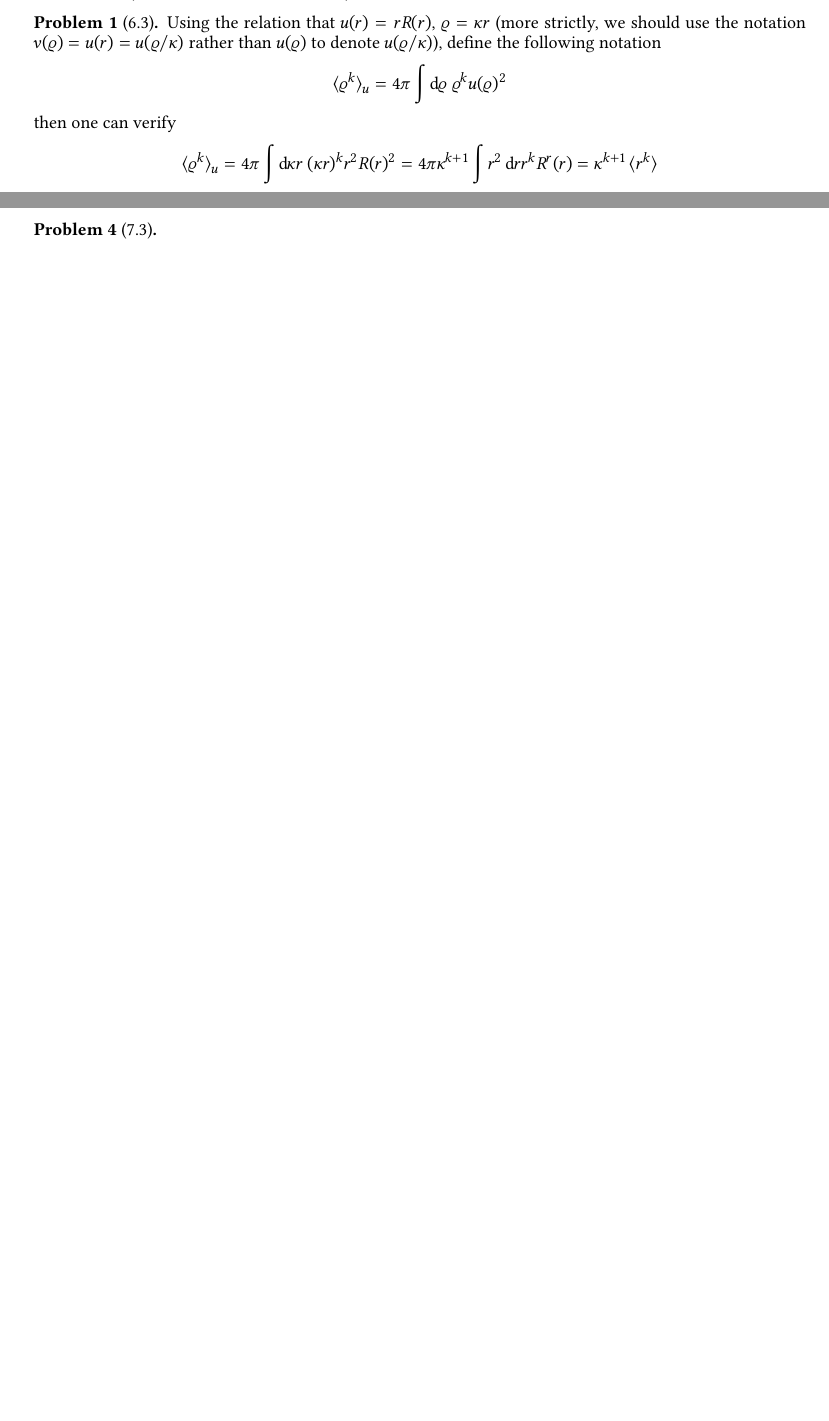
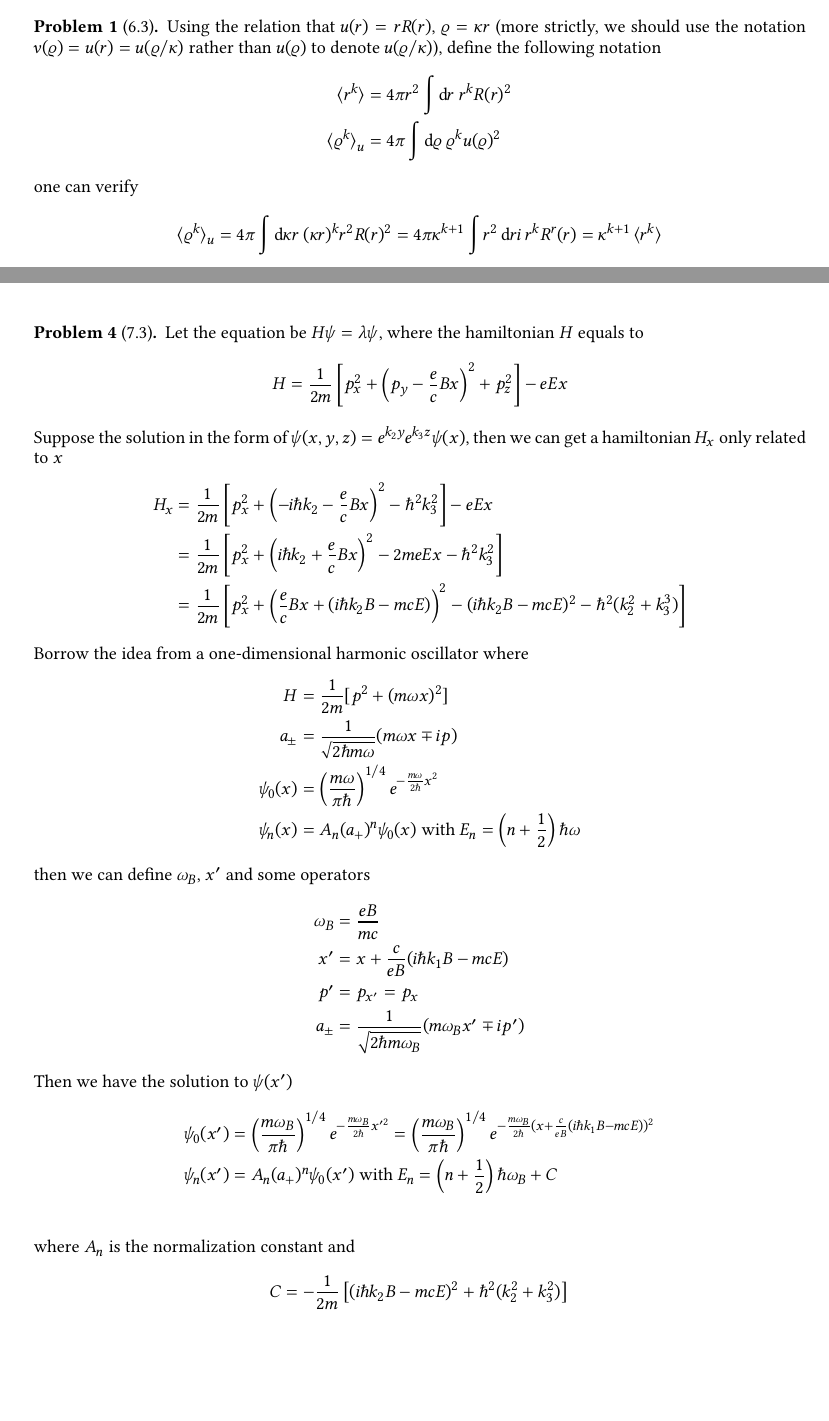
Before and after one commit to haoran0115/PHY5410-FA22, a LaTeX problem sheet (Assignment 4/PHY5410_HW04.tex): two parts of pages 1 and 4 of 4 before the commit and two parts of pages 1 and 5 of 5 after it, joined at a grey line, cut so that both start at the same text, the shorter picture padded with empty space. Compiled offline with XeLaTeX.

Commit message:
hw04 update

```diff
--- a/Assignment 4/PHY5410_HW04.tex
+++ b/Assignment 4/PHY5410_HW04.tex
@@ -176,12 +176,13 @@ Using the relation that $u(r) = rR(r)$, $\varrho=\kappa r$
 to denote $u(\varrho/\kappa)$),
 define the following notation
 \begin{align*}
+    \braket{r^k} &= 4\pi r^2\int\d r\ r^k R(r)^2\\
     \braket{\varrho^k}_u &= 4\pi\int\d \varrho\ \varrho^k u(\varrho)^2
 \end{align*}
-then one can verify
+one can verify
 \begin{align*}
     \braket{\varrho^k}_u &= 4\pi\int\d \kappa r\ (\kappa r)^k r^2 R(r)^2
-    =4\pi\kappa^{k+1} \int r^2\d r r^kR^r(r) = \kappa^{k+1}\braket{r^k}
+    =4\pi\kappa^{k+1} \int r^2\d ri\ r^kR^r(r) = \kappa^{k+1}\braket{r^k}
 \end{align*}
 Using the differential equation
 \begin{align}
@@ -453,6 +454,58 @@ Hence $\partial_t \psi^*\psi + \nabla\cdot\mathbf{j} = 0$.
 
 
 \begin{problem}[7.3]
+Let the equation be $H\psi = \lambda\psi$, where the hamiltonian $H$ equals to
+\begin{align*}
+    H &= \frac{1}{2m} \left[p_x^2 + \left(p_y - \frac{e}{c}Bx\right)^2 + p_z^2
+    \right] - eEx
+\end{align*}
+Suppose the solution in the form of $\psi(x, y, z) = e^{k_2y}e^{k_3z}\psi(x)$, then we can get
+a hamiltonian $H_x$ only related to $x$
+\begin{align*}
+    H_x &=
+    \frac{1}{2m}\left[
+    p_x^2 + \left(-i\hbar k_2 - \frac{e}{c}Bx\right)^2 - \hbar^2k_3^2
+    \right] - eEx\\
+    &= \frac{1}{2m}\left[
+    p_x^2 + \left(i\hbar k_2 + \frac{e}{c}Bx\right)^2 - 2meEx - \hbar^2k_3^2
+    \right]\\
+    &= \frac{1}{2m}\left[
+    p_x^2 + \left(\frac{e}{c}Bx + (i\hbar k_2B - mcE)\right)^2 - (i\hbar k_2B-mcE)^2
+    -\hbar^2(k_2^2+k_3^3)
+    \right]
+\end{align*}
+Borrow the idea from a one-dimensional harmonic oscillator where
+\begin{align*}
+    H &= \frac{1}{2m}[p^2 + (m\omega x)^2]\\
+    a_\pm &= \frac{1}{\sqrt{2\hbar m\omega}}(m\omega x \mp ip)\\
+    \psi_0(x) &= \left(\frac{m\omega}{\pi\hbar}\right)^{1/4}e^{-\frac{m\omega}{2\hbar}x^2}\\
+    \psi_n(x) &= A_n(a_+)^n\psi_0(x) \text{ with } E_n = \left(n + \frac{1}{2}\right)\hbar\omega
+\end{align*}
+then we can define $\omega_B$, $x'$ and some operators
+\begin{align*}
+    \omega_B &=  \frac{eB}{mc}\\
+    x' &= x + \frac{c}{eB}(i\hbar k_1B - mcE)\\
+    p' &= p_{x'} = p_x\\
+    a_\pm &= \frac{1}{\sqrt{2\hbar m\omega_B}}(m\omega_B x' \mp ip')
+\end{align*}
+Then we have the solution to $\psi(x')$
+\begin{align*}
+    \psi_0(x') &= \left(\frac{m\omega_B}{\pi\hbar}\right)^{1/4}e^{-\frac{m\omega_B}{2\hbar}x'^2}
+    = \left(\frac{m\omega_B}{\pi\hbar}\right)^{1/4}e^{-\frac{m\omega_B}{2\hbar}(x+\frac{c}{eB}(i\hbar
+    k_1 B - mcE))^2}\\
+    \psi_n(x') &= A_n(a_+)^n\psi_0(x') \text{ with } E_n = \left(n + \frac{1}{2}\right)\hbar\omega_B + C\\
+\end{align*}
+where $A_n$ is the normalization constant and
+\begin{align*}
+    C &= -\frac{1}{2m}\left[
+    (i\hbar k_2B - mcE)^2 + \hbar^2(k_2^2 + k_3^2)
+    \right]
+\end{align*}
+
+
+
+
+
 \end{problem}
 
 
```
Also changed, not shown: Assignment 4/PHY5410_HW04.pdf, Assignment 4/Solutions to the Schrödinger equation for a charged particle in a magnetic field.pdf (added), Assignment 4/PHY5410_HW04.tex (18 more changed lines).
